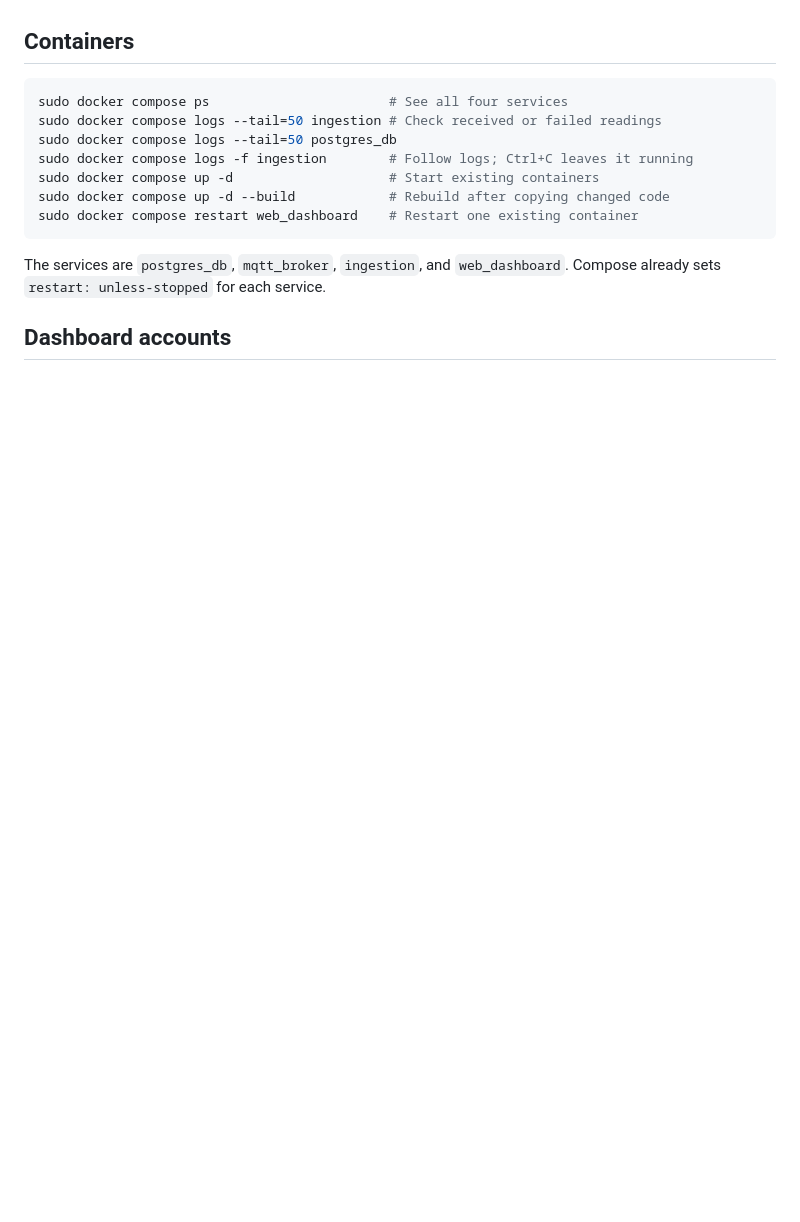
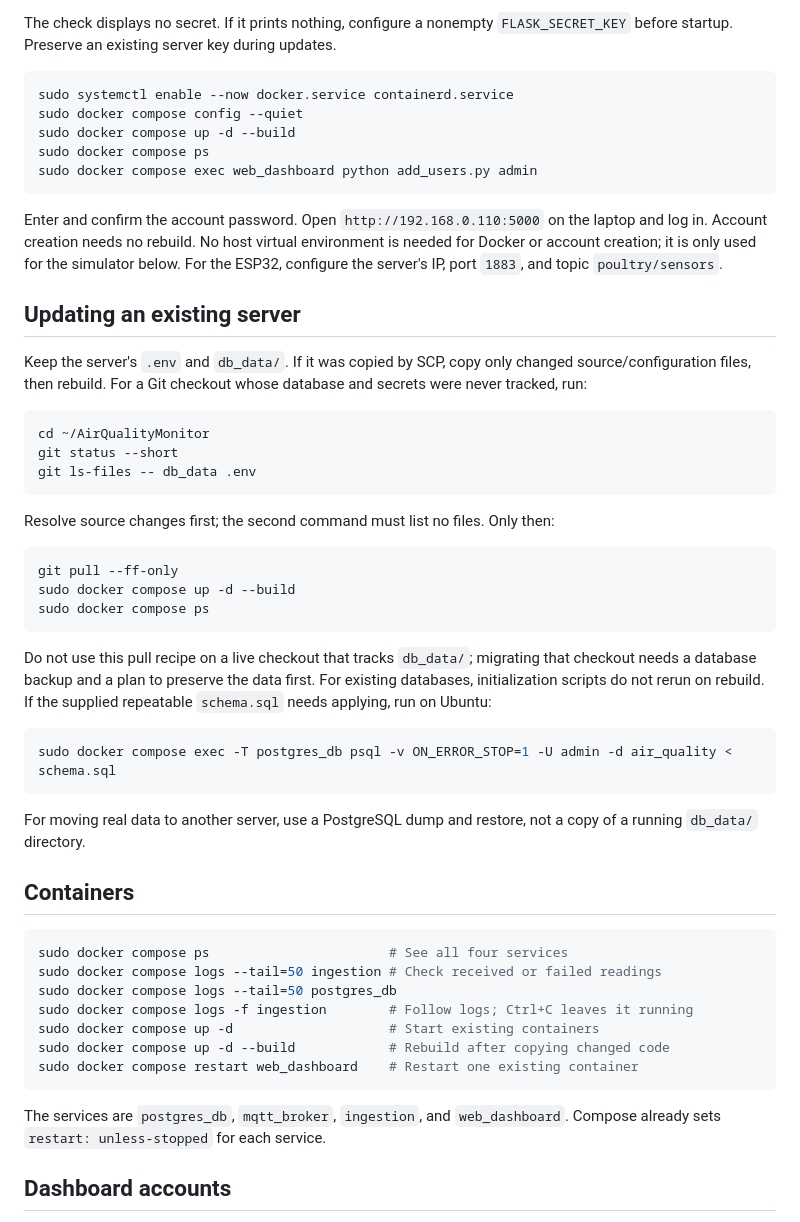
Before and after one commit to jarichooo/AirQualityMonitor, a Markdown page: SERVER_COMMANDS.md, the part around one of its changes. GitHub-like rendering; blank space fills up the shorter version.

Commit message:
Update server commands markdown

````diff
--- a/SERVER_COMMANDS.md
+++ b/SERVER_COMMANDS.md
@@ -12,3 +106,50 @@ already contains the Python packages needed by the web app and ingestion service
+The check displays no secret. If it prints nothing, configure a nonempty
+`FLASK_SECRET_KEY` before startup. Preserve an existing server key during updates.
+
+```bash
+sudo systemctl enable --now docker.service containerd.service
+sudo docker compose config --quiet
+sudo docker compose up -d --build
+sudo docker compose ps
+sudo docker compose exec web_dashboard python add_users.py admin
+```
+
+Enter and confirm the account password. Open `http://192.168.0.110:5000` on the
+laptop and log in. Account creation needs no rebuild. No host virtual environment
+is needed for Docker or account creation; it is only used for the simulator below.
+For the ESP32, configure the server's IP, port `1883`, and topic `poultry/sensors`.
+
+## Updating an existing server
+
+Keep the server's `.env` and `db_data/`. If it was copied by SCP, copy only changed
+source/configuration files, then rebuild. For a Git checkout whose database and
+secrets were never tracked, run:
+
+```bash
+cd ~/AirQualityMonitor
+git status --short
+git ls-files -- db_data .env
+```
+
+Resolve source changes first; the second command must list no files. Only then:
+
+```bash
+git pull --ff-only
+sudo docker compose up -d --build
+sudo docker compose ps
+```
+
+Do not use this pull recipe on a live checkout that tracks `db_data/`; migrating
+that checkout needs a database backup and a plan to preserve the data first.
+For existing databases, initialization scripts do not rerun on rebuild. If the
+supplied repeatable `schema.sql` needs applying, run on Ubuntu:
+
+```bash
+sudo docker compose exec -T postgres_db psql -v ON_ERROR_STOP=1 -U admin -d air_quality < schema.sql
+```
+
+For moving real data to another server, use a PostgreSQL dump and restore, not a
+copy of a running `db_data/` directory.
 
 ## Containers
 
````
Also changed, not shown: other parts of SERVER_COMMANDS.md (+94 -0 lines).
